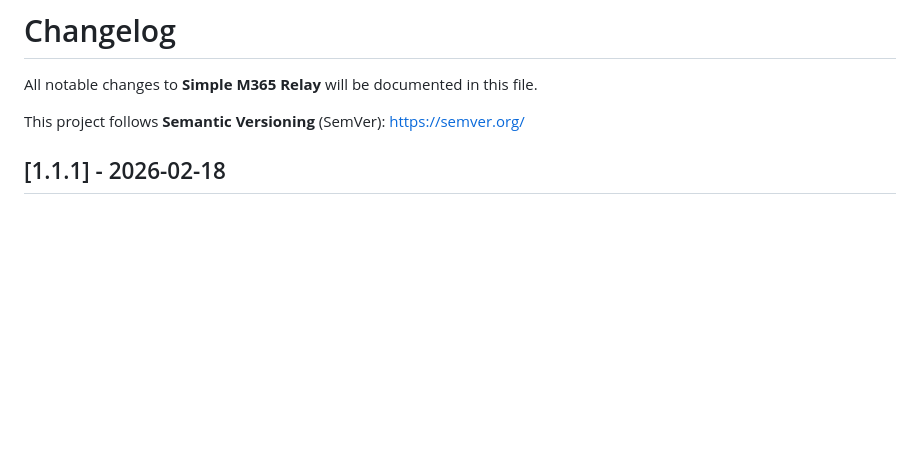
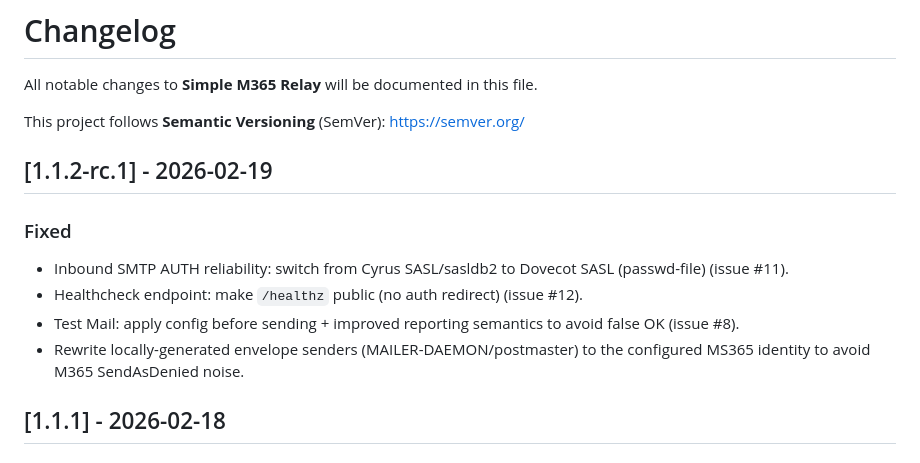
Before and after one commit to LickABrick/simple-m365-relay, a Markdown page: CHANGELOG.md, the part around the change. GitHub-like rendering; blank space fills up the shorter version.

Commit message:
docs(changelog): add 1.1.2-rc.1

```diff
--- a/CHANGELOG.md
+++ b/CHANGELOG.md
@@ -3,6 +3,14 @@
 All notable changes to **Simple M365 Relay** will be documented in this file.
 
 This project follows **Semantic Versioning** (SemVer): https://semver.org/
+
+## [1.1.2-rc.1] - 2026-02-19
+
+### Fixed
+- Inbound SMTP AUTH reliability: switch from Cyrus SASL/sasldb2 to Dovecot SASL (passwd-file) (issue #11).
+- Healthcheck endpoint: make `/healthz` public (no auth redirect) (issue #12).
+- Test Mail: apply config before sending + improved reporting semantics to avoid false OK (issue #8).
+- Rewrite locally-generated envelope senders (MAILER-DAEMON/postmaster) to the configured MS365 identity to avoid M365 SendAsDenied noise.
 
 ## [1.1.1] - 2026-02-18
 
```
